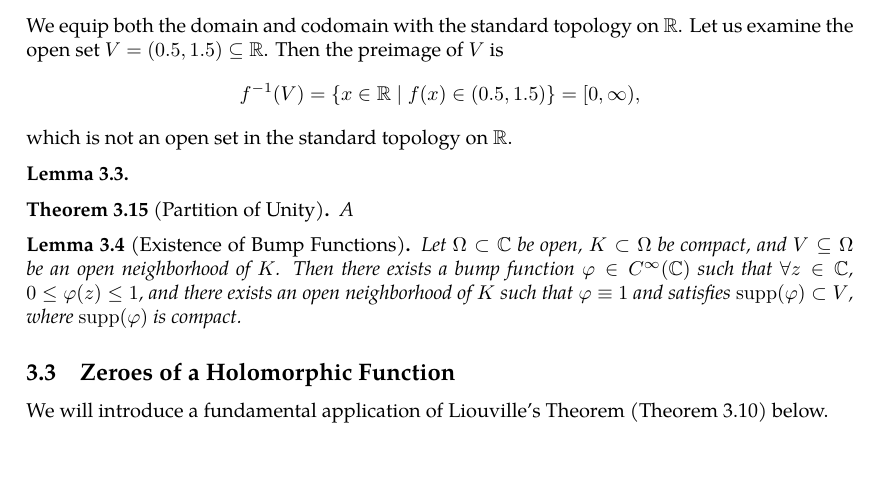
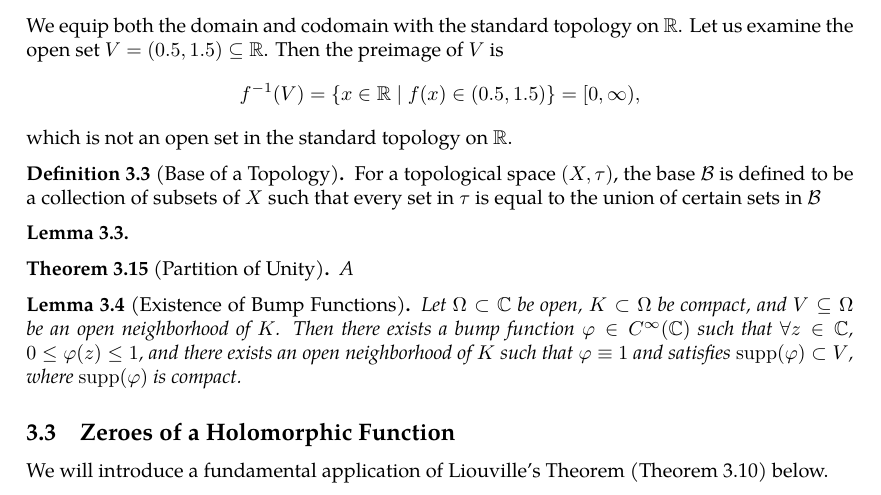
Before and after one commit to slipperking/complex-analysis-latex, a LaTeX document (main.tex): part of page 31 of 31, cut so that both start at the same text, the shorter picture padded with empty space. Compiled offline with pdfLaTeX.

Commit message:
overleaf_to_git (Wed May 28 14:53:54 2025 -0700): update main.tex from r5957 to r5961

```diff
--- a/main.tex
+++ b/main.tex
@@ -806,6 +806,9 @@ For example, in a topological space, a function \(f:X\to Y\) between two topolog
     Let us examine the open set \(V = (0.5, 1.5) \subseteq \mathbb{R}\). Then the preimage of \(V\) is \[f^{-1}(V) = \{x\in\mathbb{R}\mid f(x)\in(0.5,1.5)\}=[0, \infty),\]
     which is not an open set in the standard topology on \(\mathbb{R}\).
 \end{example}
+\begin{definition}[Base of a Topology]
+    For a topological space \((X,\tau)\), the base \(\mathcal{B}\) is defined to be a collection of subsets of \(X\) such that every set in \(\tau\) is equal to the union of certain sets in \(\mathcal{B}\)
+\end{definition}
 \begin{lemma}
 
 \end{lemma}
```
